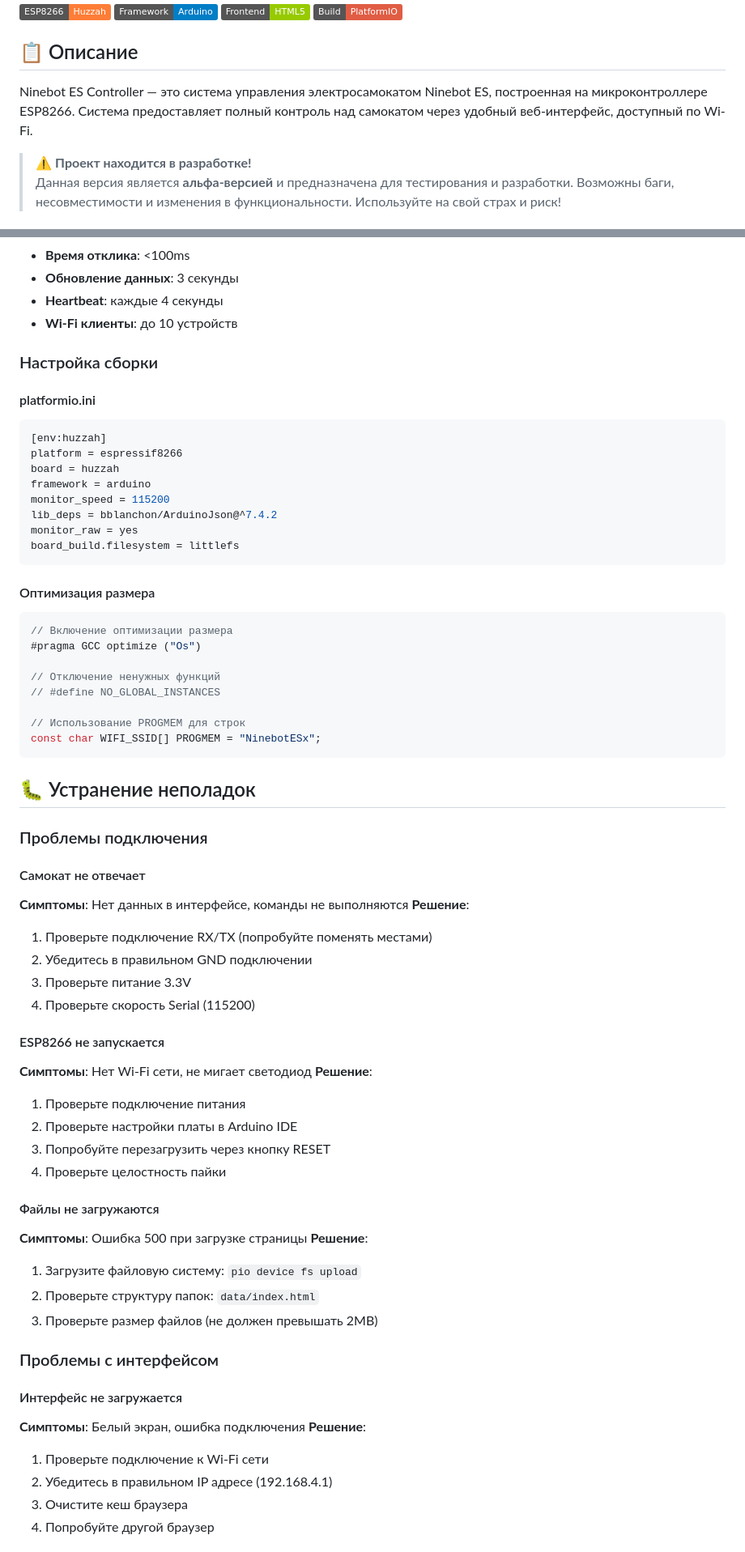
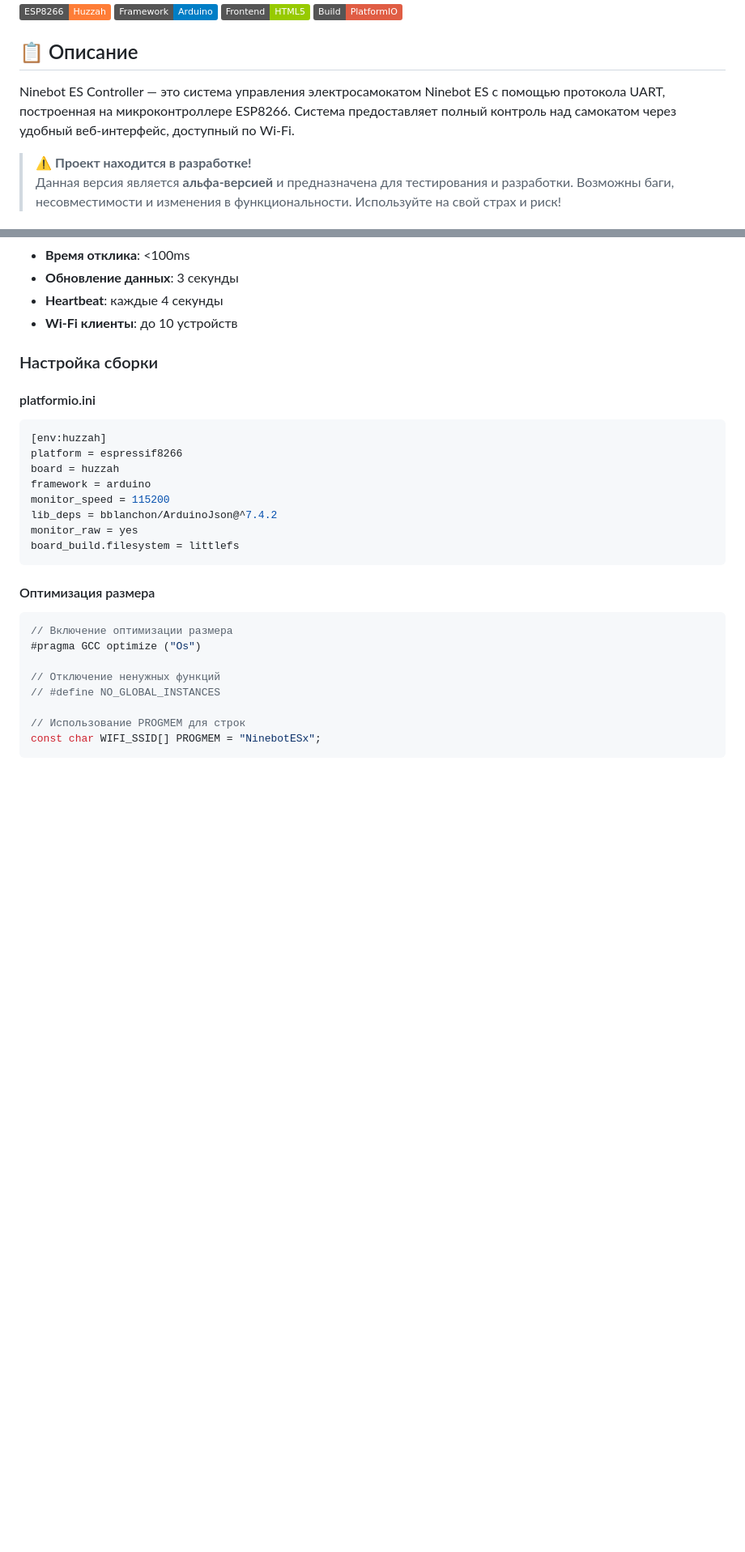
Before and after one commit to teemse/ninebot, a Markdown page: README.md, 2 parts joined by grey strips. Shown at 81% size. Rendered like a GitHub page; badges without logos; blank space fills up the shorter version.

````diff
--- a/README.md
+++ b/README.md
@@ -9,7 +9,7 @@
 
 ## 📋 Описание
 
-Ninebot ES Controller — это система управления электросамокатом Ninebot ES, построенная на микроконтроллере ESP8266. Система предоставляет полный контроль над самокатом через удобный веб-интерфейс, доступный по Wi-Fi.
+Ninebot ES Controller — это система управления электросамокатом Ninebot ES с помощью протокола UART, построенная на микроконтроллере ESP8266. Система предоставляет полный контроль над самокатом через удобный веб-интерфейс, доступный по Wi-Fi.
 
 > ⚠️ **Проект находится в разработке!**
 > Данная версия является **альфа-версией** и предназначена для тестирования и разработки. Возможны баги, несовместимости и изменения в функциональности. Используйте на свой страх и риск!
@@ -335,40 +314,3 @@ board_build.filesystem = littlefs
 const char WIFI_SSID[] PROGMEM = "NinebotESx";
 ```
 
-## 🐛 Устранение неполадок
-
-### Проблемы подключения
-
-#### Самокат не отвечает
-**Симптомы**: Нет данных в интерфейсе, команды не выполняются
-**Решение**:
-1. Проверьте подключение RX/TX (попробуйте поменять местами)
-2. Убедитесь в правильном GND подключении
-3. Проверьте питание 3.3V
-4. Проверьте скорость Serial (115200)
-
-#### ESP8266 не запускается
-**Симптомы**: Нет Wi-Fi сети, не мигает светодиод
-**Решение**:
-1. Проверьте подключение питания
-2. Проверьте настройки платы в Arduino IDE
-3. Попробуйте перезагрузить через кнопку RESET
-4. Проверьте целостность пайки
-
-#### Файлы не загружаются
-**Симптомы**: Ошибка 500 при загрузке страницы
-**Решение**:
-1. Загрузите файловую систему: `pio device fs upload`
-2. Проверьте структуру папок: `data/index.html`
-3. Проверьте размер файлов (не должен превышать 2MB)
-
-### Проблемы с интерфейсом
-
-#### Интерфейс не загружается
-**Симптомы**: Белый экран, ошибка подключения
-**Решение**:
-1. Проверьте подключение к Wi-Fi сети
-2. Убедитесь в правильном IP адресе (192.168.4.1)
-3. Очистите кеш браузера
-4. Попробуйте другой браузер
-
````
Also changed, not shown: other parts of README.md (+0 -46 lines).
